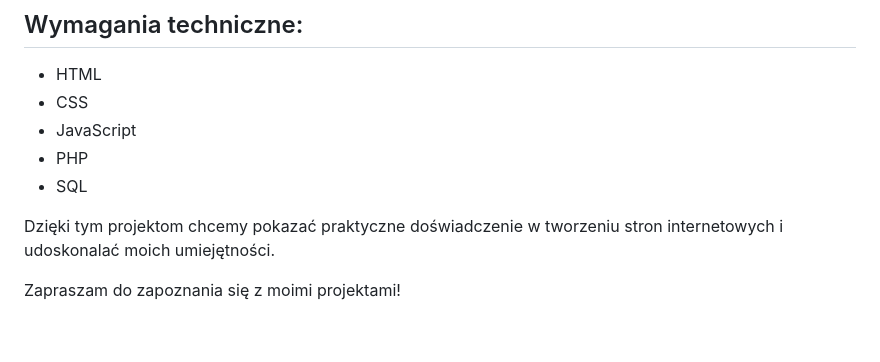
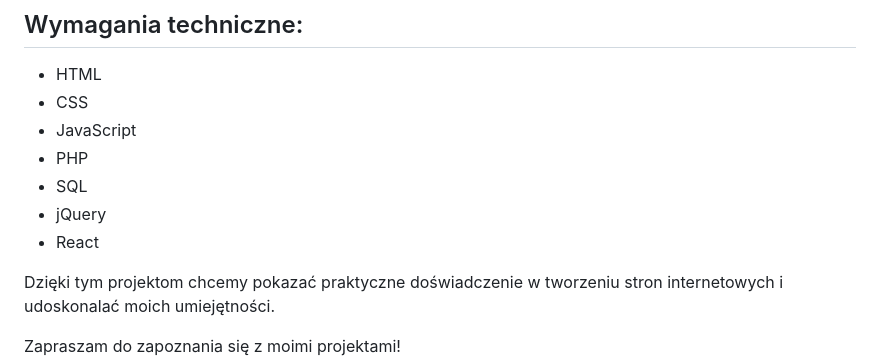
Before and after one commit to szymon7890/strony-internetowe-3TP, a Markdown page: README.md, the part around the change. GitHub-like rendering; blank space fills up the shorter version.

Commit message:
Update README.md
Aktualizacja wymagań technicznych

```diff
--- a/README.md
+++ b/README.md
@@ -42,6 +42,8 @@ To repozytorium zawiera projekty związane z moją klasą szkolną 3 TP. które
 - JavaScript
 - PHP
 - SQL
+- jQuery
+- React
 
 Dzięki tym projektom chcemy pokazać praktyczne doświadczenie w tworzeniu stron internetowych i udoskonalać moich umiejętności.
 
```
